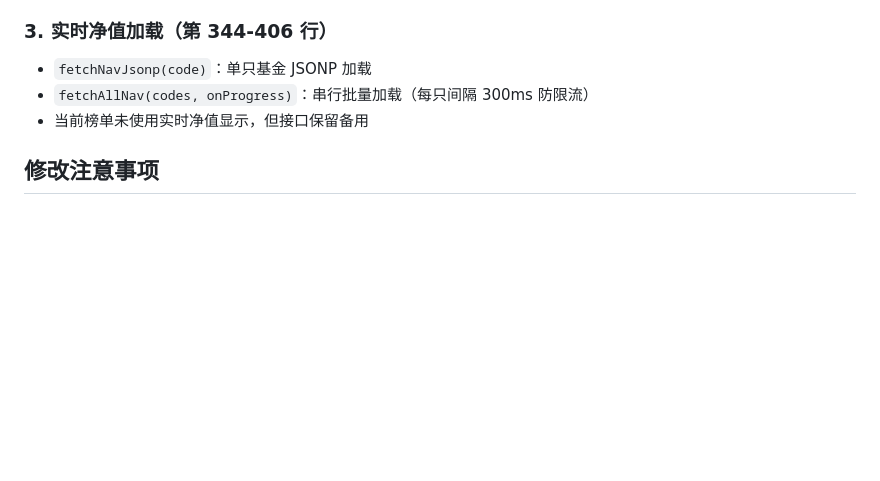
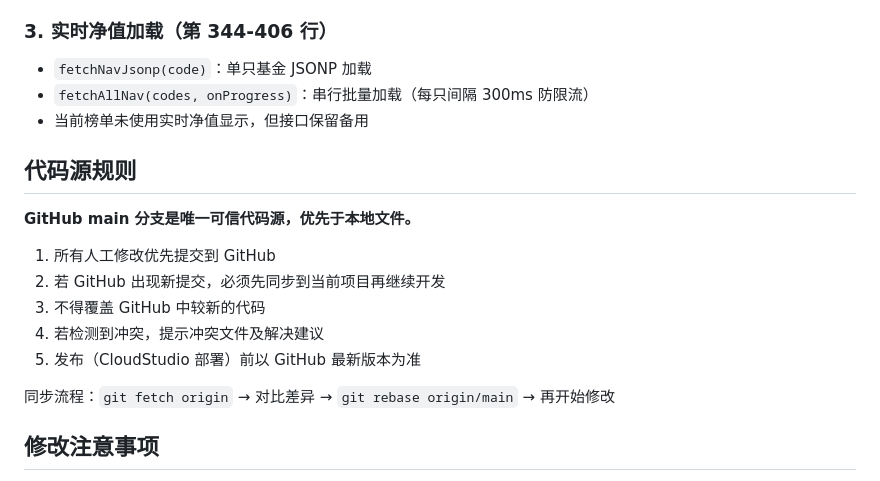
Before and after one commit to zhizhiai/qdii-fund-viewer, a Markdown page: AGENTS.md, the part around the change. Drawn GitHub-style; blank space fills up the shorter version.

Commit message:
docs: add GitHub-as-source-of-truth rule to AGENTS.md

```diff
--- a/AGENTS.md
+++ b/AGENTS.md
@@ -78,6 +78,18 @@
 - `fetchAllNav(codes, onProgress)`：串行批量加载（每只间隔 300ms 防限流）
 - 当前榜单未使用实时净值显示，但接口保留备用
 
+## 代码源规则
+
+**GitHub main 分支是唯一可信代码源，优先于本地文件。**
+
+1. 所有人工修改优先提交到 GitHub
+2. 若 GitHub 出现新提交，必须先同步到当前项目再继续开发
+3. 不得覆盖 GitHub 中较新的代码
+4. 若检测到冲突，提示冲突文件及解决建议
+5. 发布（CloudStudio 部署）前以 GitHub 最新版本为准
+
+同步流程：`git fetch origin` → 对比差异 → `git rebase origin/main` → 再开始修改
+
 ## 修改注意事项
 
 1. **FUND_DB 更新**：修改基金数据后需同步更新 `DATA_VERSION`（第 282 行）和底部"榜单数据截止日期"
```
